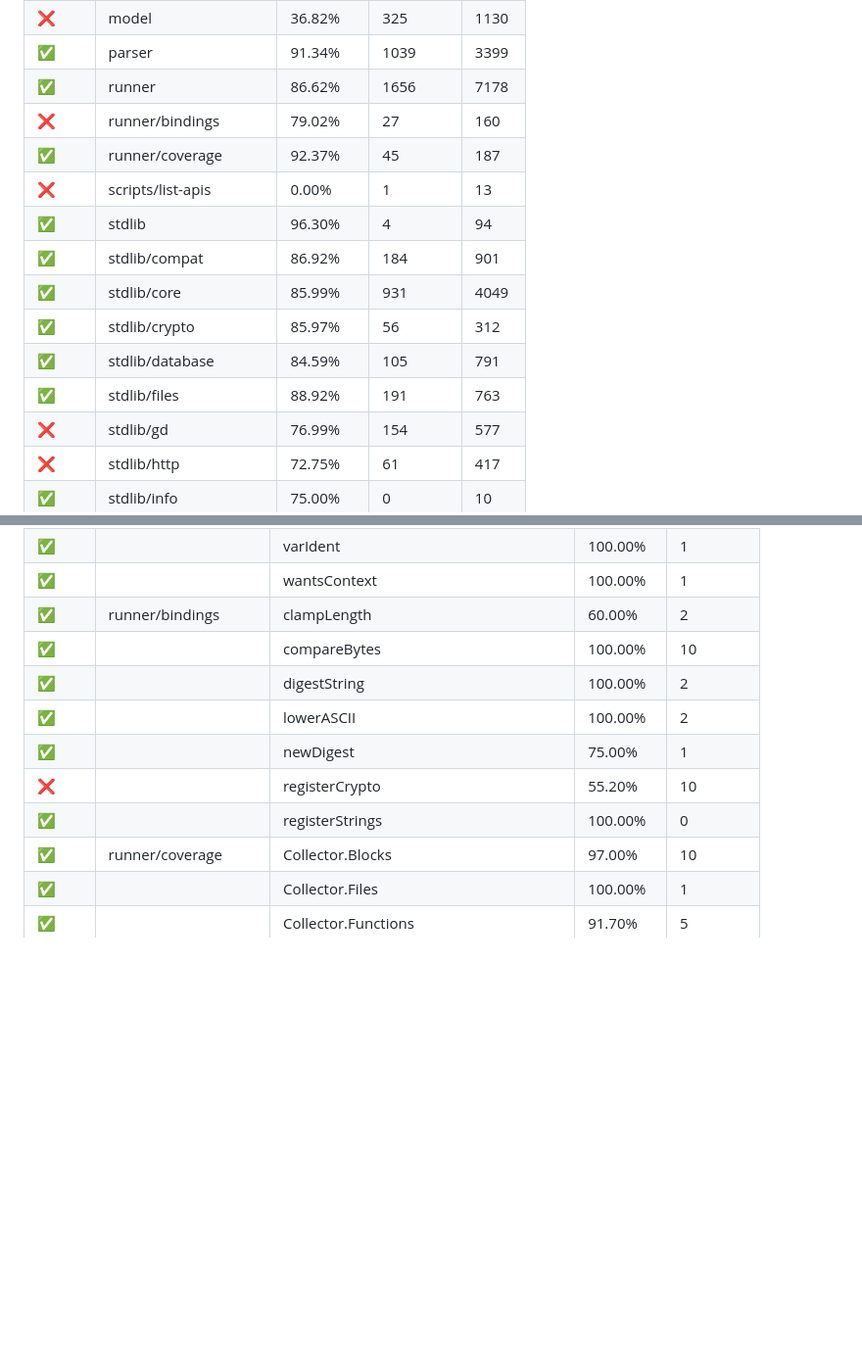
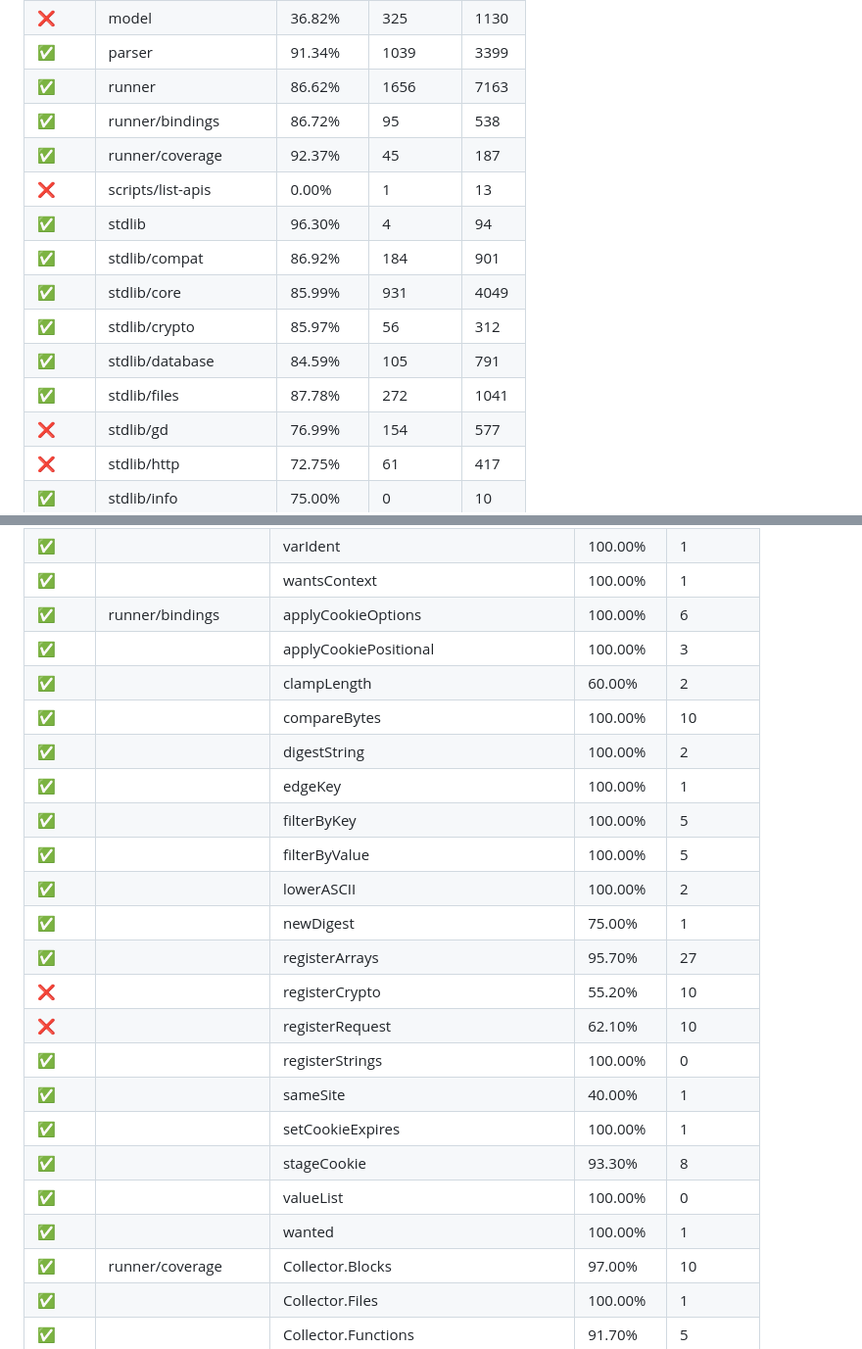
Before and after one commit to titpetric/phpscript, a Markdown page: docs/code-coverage.md, 2 parts joined by grey strips. Shown at 98% size. Rendered like a GitHub page; blank space fills up the shorter version.

Commit message:
docs: regenerate the coverage and fixture reports

```diff
--- a/docs/code-coverage.md
+++ b/docs/code-coverage.md
@@ -36,8 +36,8 @@ cover. Tests with cognitive complexity 0 would be covered by invocation.
 | ❌     | list                  | 76.85%   | 136       | 472   |
 | ❌     | model                 | 36.82%   | 325       | 1130  |
 | ✅     | parser                | 91.34%   | 1039      | 3399  |
-| ✅     | runner                | 86.62%   | 1656      | 7178  |
-| ❌     | runner/bindings       | 79.02%   | 27        | 160   |
+| ✅     | runner                | 86.62%   | 1656      | 7163  |
+| ✅     | runner/bindings       | 86.72%   | 95        | 538   |
 | ✅     | runner/coverage       | 92.37%   | 45        | 187   |
 | ❌     | scripts/list-apis     | 0.00%    | 1         | 13    |
 | ✅     | stdlib                | 96.30%   | 4         | 94    |
@@ -45,7 +45,7 @@ cover. Tests with cognitive complexity 0 would be covered by invocation.
 | ✅     | stdlib/core           | 85.99%   | 931       | 4049  |
 | ✅     | stdlib/crypto         | 85.97%   | 56        | 312   |
 | ✅     | stdlib/database       | 84.59%   | 105       | 791   |
-| ✅     | stdlib/files          | 88.92%   | 191       | 763   |
+| ✅     | stdlib/files          | 87.78%   | 272       | 1041  |
 | ❌     | stdlib/gd             | 76.99%   | 154       | 577   |
 | ❌     | stdlib/http           | 72.75%   | 61        | 417   |
 | ✅     | stdlib/info           | 75.00%   | 0         | 10    |
@@ -1127,13 +1127,25 @@ cover. Tests with cognitive complexity 0 would be covered by invocation.
 | ✅     |                      | uploadValue                           | 87.50%   | 1         |
 | ✅     |                      | varIdent                              | 100.00%  | 1         |
 | ✅     |                      | wantsContext                          | 100.00%  | 1         |
-| ✅     | runner/bindings      | clampLength                           | 60.00%   | 2         |
+| ✅     | runner/bindings      | applyCookieOptions                    | 100.00%  | 6         |
+| ✅     |                      | applyCookiePositional                 | 100.00%  | 3         |
+| ✅     |                      | clampLength                           | 60.00%   | 2         |
 | ✅     |                      | compareBytes                          | 100.00%  | 10        |
 | ✅     |                      | digestString                          | 100.00%  | 2         |
+| ✅     |                      | edgeKey                               | 100.00%  | 1         |
+| ✅     |                      | filterByKey                           | 100.00%  | 5         |
+| ✅     |                      | filterByValue                         | 100.00%  | 5         |
 | ✅     |                      | lowerASCII                            | 100.00%  | 2         |
 | ✅     |                      | newDigest                             | 75.00%   | 1         |
+| ✅     |                      | registerArrays                        | 95.70%   | 27        |
 | ❌     |                      | registerCrypto                        | 55.20%   | 10        |
+| ❌     |                      | registerRequest                       | 62.10%   | 10        |
 | ✅     |                      | registerStrings                       | 100.00%  | 0         |
+| ✅     |                      | sameSite                              | 40.00%   | 1         |
+| ✅     |                      | setCookieExpires                      | 100.00%  | 1         |
+| ✅     |                      | stageCookie                           | 93.30%   | 8         |
+| ✅     |                      | valueList                             | 100.00%  | 0         |
+| ✅     |                      | wanted                                | 100.00%  | 1         |
 | ✅     | runner/coverage      | Collector.Blocks                      | 97.00%   | 10        |
 | ✅     |                      | Collector.Files                       | 100.00%  | 1         |
 | ✅     |                      | Collector.Functions                   | 91.70%   | 5         |
```
Also changed, not shown: other parts of docs/code-coverage.md (+5 -0 lines), docs/reference/README.md (+5 -5 lines), docs/test-fixtures.md (+8 -4 lines).
